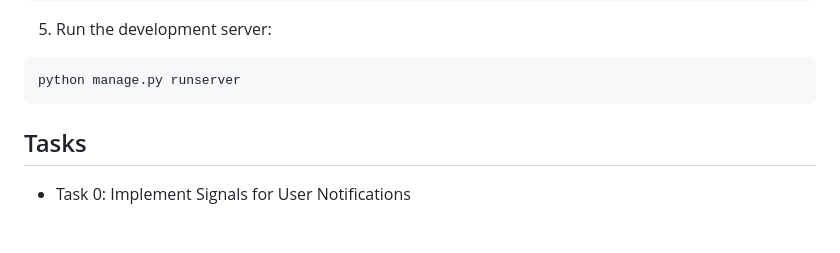
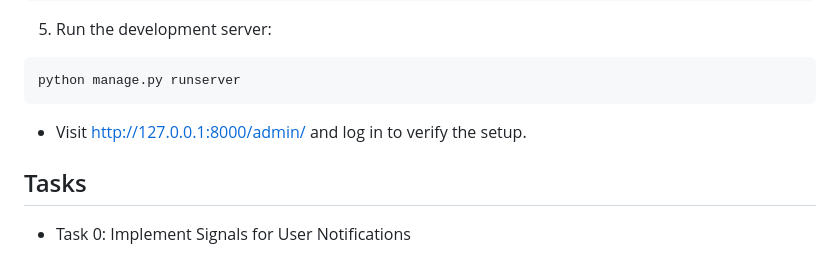
Before and after one commit to BunnyeNyash/alx-backend-python, a Markdown page: Django-signals_orm-0x04/README.md, the part around the change. Rendered like a GitHub page; blank space fills up the shorter version.

````diff
--- a/Django-signals_orm-0x04/README.md
+++ b/Django-signals_orm-0x04/README.md
@@ -71,6 +71,7 @@ python manage.py makemigrations && python manage.py migrate
 ```bash
 python manage.py runserver
 ```
+- Visit http://127.0.0.1:8000/admin/ and log in to verify the setup.
 
 ## Tasks
 - Task 0: Implement Signals for User Notifications
````
